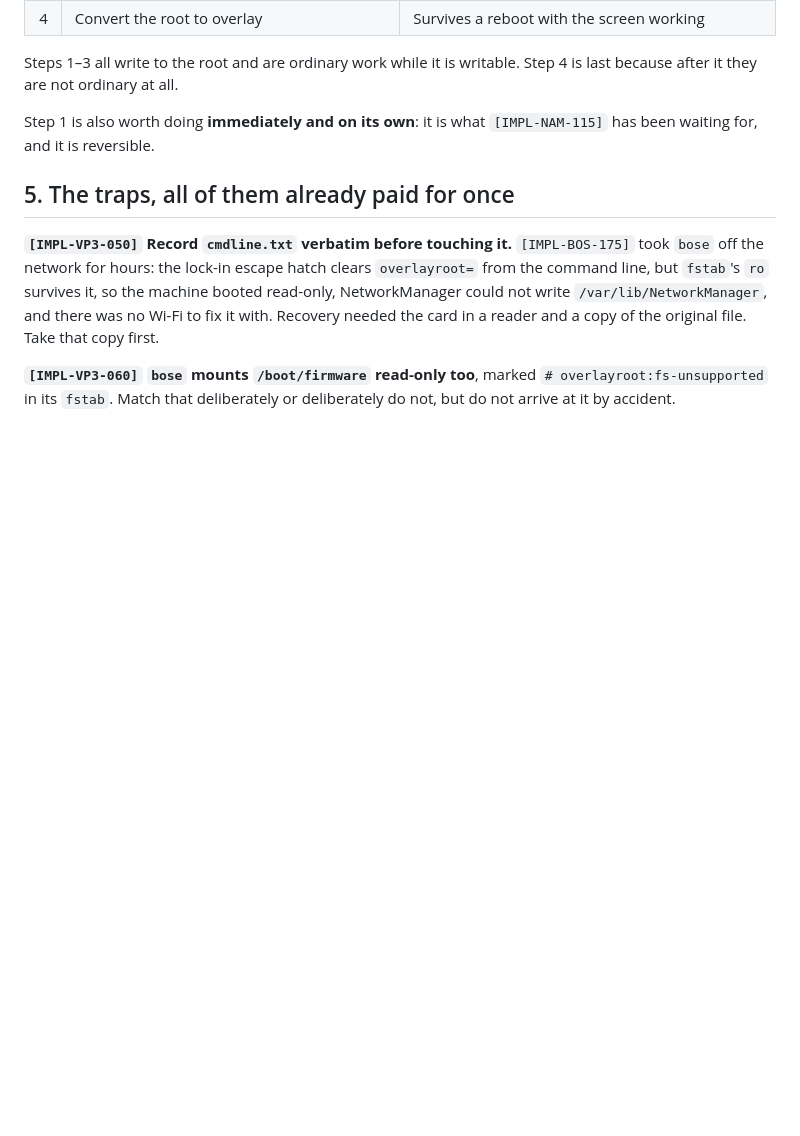
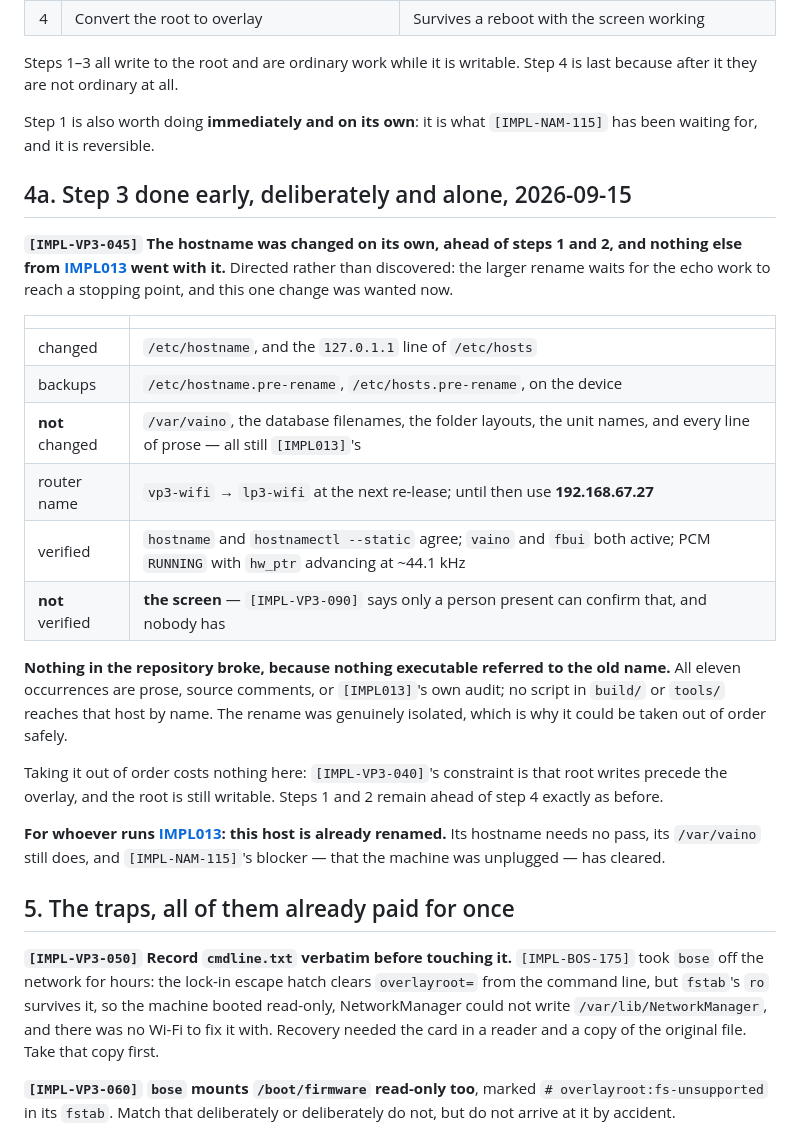
Before and after one commit to MangoCats/Vaino, a Markdown page: docs/IMPL016-converting-vainoplayer3.md, the part around the change. GitHub-like rendering; blank space fills up the shorter version.

Commit message:
chore(vp3): rename the host to lempiplay3, and nothing else
Directed carve-out from IMPL013: the larger rename waits for the echo work to
reach a stopping point, and this one change was wanted now.

Changed on the device: /etc/hostname, and the 127.0.1.1 line of /etc/hosts.
Backups left beside both. Deliberately NOT changed: /var/vaino, the database
filenames, the folder layouts, the unit names, and every line of prose. Those
stay IMPL013's, untouched.

Nothing in the repository broke, because nothing executable referred to the old
name. All eleven occurrences are prose, source comments, or IMPL013's own
audit; no script in build/ or tools/ reaches that host by name. That isolation
is what made it safe to take out of IMPL016's order -- and taking it out of
order costs nothing, because IMPL-VP3-040's constraint is that root writes
precede the overlay, and the root is still writable.

Verified: hostname and hostnamectl --static agree, vaino and fbui both active,
PCM RUNNING with hw_ptr advancing at about 44.1 kHz. NOT verified: the screen.
IMPL-VP3-090 says only a person present can confirm that and nobody has, so it
is recorded as unverified rather than assumed from the service being up -- the
same distinction GDE-ECHO-547 cost bose seven silent minutes to learn.

The router name migrates vp3-wifi -> lp3-wifi at the next re-lease; 192.168.67.27
reaches it meanwhile.

Recorded for whoever runs IMPL013: this host is already renamed, its /var/vaino
still is not, and IMPL-NAM-115's blocker -- that the machine was unplugged --
has cleared.

Co-Authored-By: Claude Opus 5 <noreply@anthropic.com>

```diff
--- a/docs/IMPL016-converting-vainoplayer3.md
+++ b/docs/IMPL016-converting-vainoplayer3.md
@@ -85,6 +85,36 @@ Step 4 is last because after it they are not ordinary at all.
 Step 1 is also worth doing **immediately and on its own**: it is what
 `[IMPL-NAM-115]` has been waiting for, and it is reversible.
 
+## 4a. Step 3 done early, deliberately and alone, 2026-09-15
+
+**`[IMPL-VP3-045]` The hostname was changed on its own, ahead of steps 1 and
+2, and nothing else from [IMPL013](IMPL013-executing-the-rename.md) went with
+it.** Directed rather than discovered: the larger rename waits for the echo
+work to reach a stopping point, and this one change was wanted now.
+
+| | |
+| :--- | :--- |
+| changed | `/etc/hostname`, and the `127.0.1.1` line of `/etc/hosts` |
+| backups | `/etc/hostname.pre-rename`, `/etc/hosts.pre-rename`, on the device |
+| **not** changed | `/var/vaino`, the database filenames, the folder layouts, the unit names, and every line of prose — all still `[IMPL013]`'s |
+| router name | `vp3-wifi` → `lp3-wifi` at the next re-lease; until then use **192.168.67.27** |
+| verified | `hostname` and `hostnamectl --static` agree; `vaino` and `fbui` both active; PCM `RUNNING` with `hw_ptr` advancing at ~44.1 kHz |
+| **not** verified | **the screen** — `[IMPL-VP3-090]` says only a person present can confirm that, and nobody has |
+
+**Nothing in the repository broke, because nothing executable referred to the
+old name.** All eleven occurrences are prose, source comments, or
+`[IMPL013]`'s own audit; no script in `build/` or `tools/` reaches that host by
+name. The rename was genuinely isolated, which is why it could be taken out of
+order safely.
+
+Taking it out of order costs nothing here: `[IMPL-VP3-040]`'s constraint is
+that root writes precede the overlay, and the root is still writable. Steps 1
+and 2 remain ahead of step 4 exactly as before.
+
+**For whoever runs [IMPL013](IMPL013-executing-the-rename.md): this host is
+already renamed.** Its hostname needs no pass, its `/var/vaino` still does, and
+`[IMPL-NAM-115]`'s blocker — that the machine was unplugged — has cleared.
+
 ## 5. The traps, all of them already paid for once
 
 **`[IMPL-VP3-050]` Record `cmdline.txt` verbatim before touching it.**
```
